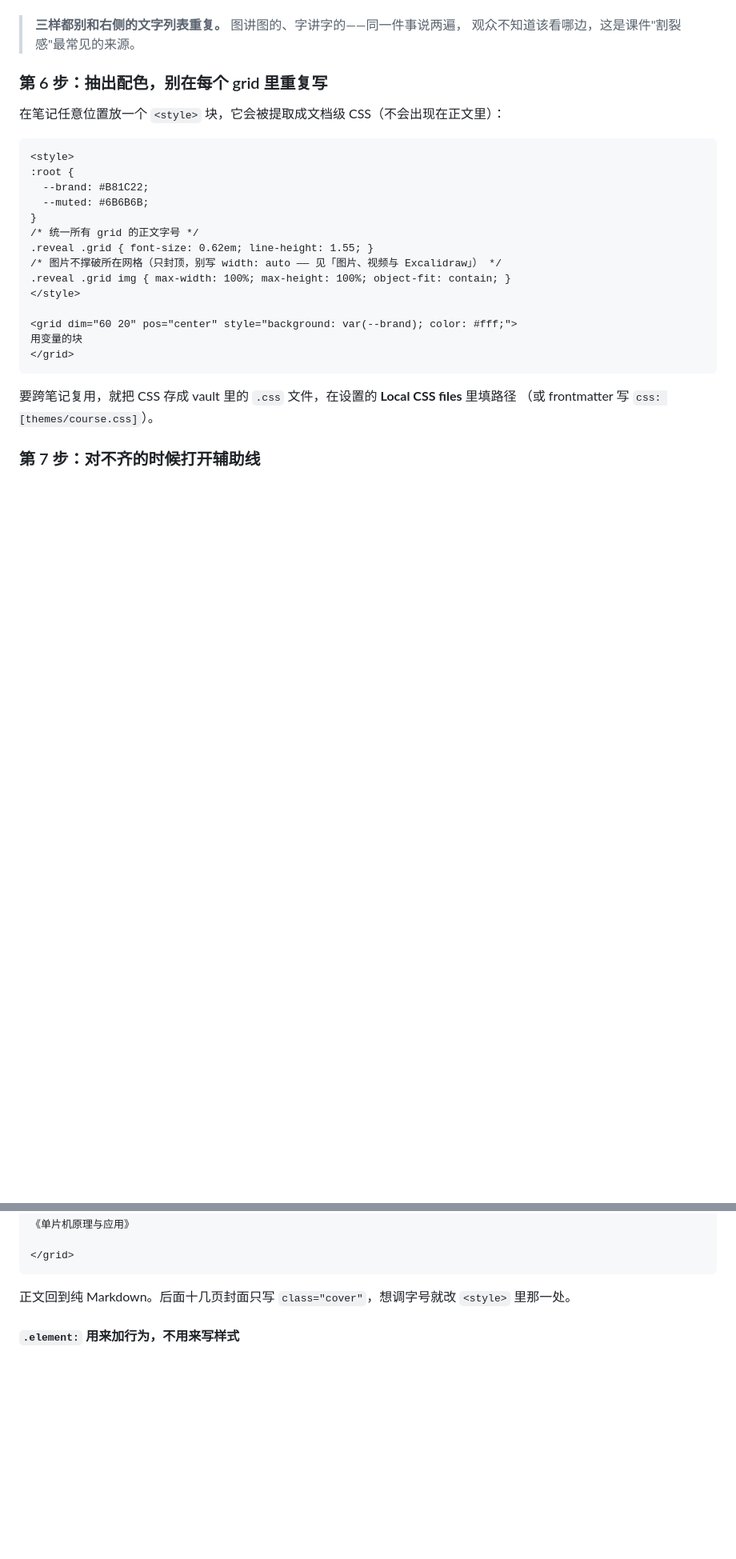
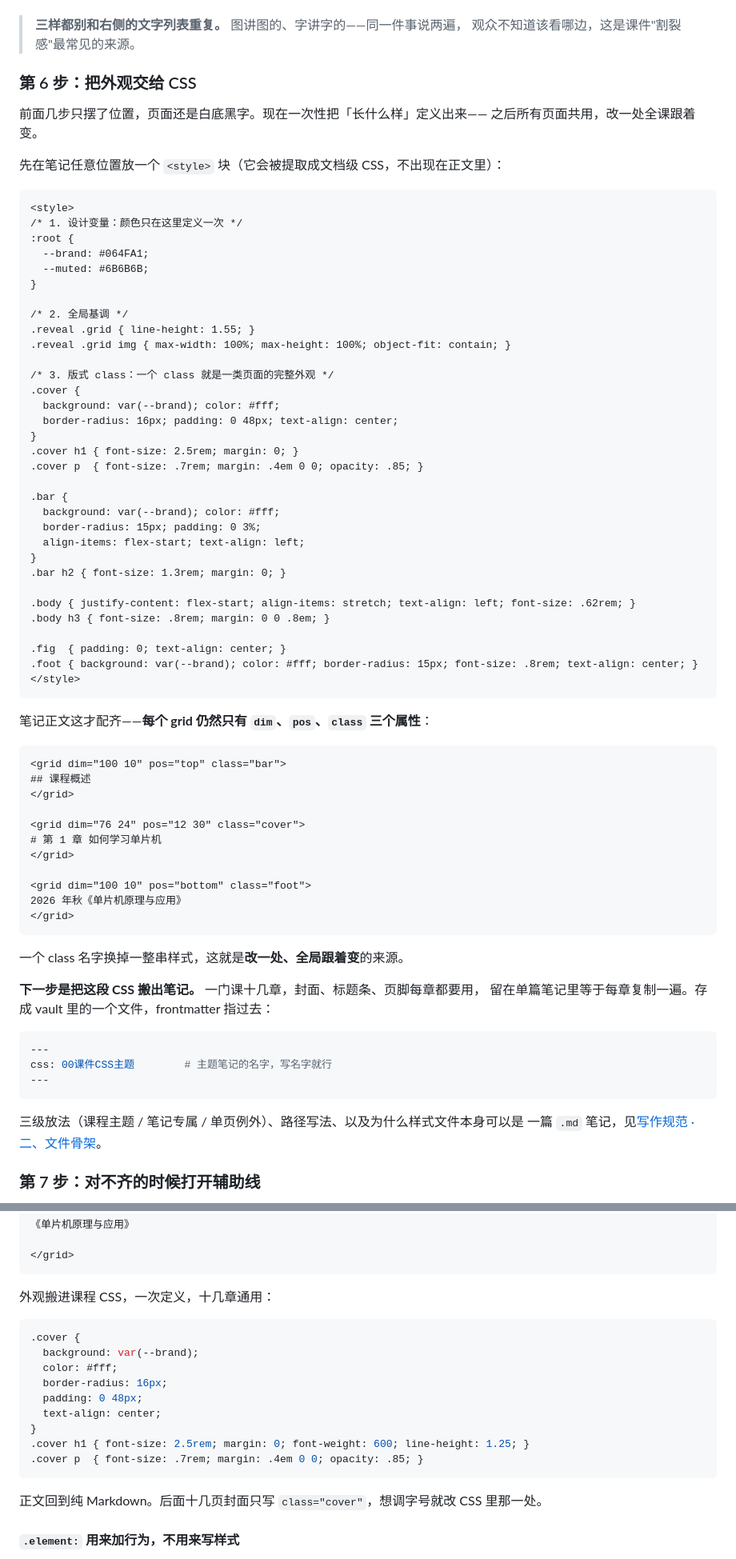
Before and after one commit to zjianwu261/obsidian-reveal-slides, a Markdown page: README.md, 2 parts joined by grey strips. Shown at 80% size. GitHub-like rendering; blank space fills up the shorter version.

`````diff
--- a/README.md
+++ b/README.md
@@ -317,29 +325,77 @@ $$I_C = \beta \times I_b$$
 > **三样都别和右侧的文字列表重复。** 图讲图的、字讲字的——同一件事说两遍，
 > 观众不知道该看哪边，这是课件"割裂感"最常见的来源。
 
-### 第 6 步：抽出配色，别在每个 grid 里重复写
+### 第 6 步：把外观交给 CSS
 
-在笔记任意位置放一个 `<style>` 块，它会被提取成文档级 CSS（不会出现在正文里）：
+前面几步只摆了位置，页面还是白底黑字。现在一次性把「长什么样」定义出来——
+之后所有页面共用，改一处全课跟着变。
+
+先在笔记任意位置放一个 `<style>` 块（它会被提取成文档级 CSS，不出现在正文里）：
 
 ````markdown
 <style>
+/* 1. 设计变量：颜色只在这里定义一次 */
 :root {
-  --brand: #B81C22;
+  --brand: #064FA1;
   --muted: #6B6B6B;
 }
-/* 统一所有 grid 的正文字号 */
-.reveal .grid { font-size: 0.62em; line-height: 1.55; }
-/* 图片不撑破所在网格（只封顶，别写 width: auto —— 见「图片、视频与 Excalidraw」） */
+
+/* 2. 全局基调 */
+.reveal .grid { line-height: 1.55; }
 .reveal .grid img { max-width: 100%; max-height: 100%; object-fit: contain; }
+
+/* 3. 版式 class：一个 class 就是一类页面的完整外观 */
+.cover {
+  background: var(--brand); color: #fff;
+  border-radius: 16px; padding: 0 48px; text-align: center;
+}
+.cover h1 { font-size: 2.5rem; margin: 0; }
+.cover p  { font-size: .7rem; margin: .4em 0 0; opacity: .85; }
+
+.bar {
+  background: var(--brand); color: #fff;
+  border-radius: 15px; padding: 0 3%;
+  align-items: flex-start; text-align: left;
+}
+.bar h2 { font-size: 1.3rem; margin: 0; }
+
+.body { justify-content: flex-start; align-items: stretch; text-align: left; font-size: .62rem; }
+.body h3 { font-size: .8rem; margin: 0 0 .8em; }
+
+.fig  { padding: 0; text-align: center; }
+.foot { background: var(--brand); color: #fff; border-radius: 15px; font-size: .8rem; text-align: center; }
 </style>
+````
 
-<grid dim="60 20" pos="center" style="background: var(--brand); color: #fff;">
-用变量的块
+笔记正文这才配齐——**每个 grid 仍然只有 `dim`、`pos`、`class` 三个属性**：
+
+````markdown
+<grid dim="100 10" pos="top" class="bar">
+## 课程概述
+</grid>
+
+<grid dim="76 24" pos="12 30" class="cover">
+# 第 1 章 如何学习单片机
+</grid>
+
+<grid dim="100 10" pos="bottom" class="foot">
+2026 年秋《单片机原理与应用》
 </grid>
 ````
 
-要跨笔记复用，就把 CSS 存成 vault 里的 `.css` 文件，在设置的 **Local CSS files** 里填路径
-（或 frontmatter 写 `css: [themes/course.css]`）。
+一个 class 名字换掉一整串样式，这就是**改一处、全局跟着变**的来源。
+
+**下一步是把这段 CSS 搬出笔记。** 一门课十几章，封面、标题条、页脚每章都要用，
+留在单篇笔记里等于每章复制一遍。存成 vault 里的一个文件，frontmatter 指过去：
+
+```yaml
+---
+css: 00课件CSS主题        # 主题笔记的名字，写名字就行
+---
+```
+
+三级放法（课程主题 / 笔记专属 / 单页例外）、路径写法、以及为什么样式文件本身可以是
+一篇 `.md` 笔记，见[写作规范 · 二、文件骨架](#二文件骨架)。
 
 ### 第 7 步：对不齐的时候打开辅助线
 
@@ -452,7 +525,21 @@ grid 的 `style` 只留「这一页独有的容器外观」。
 </grid>
 ```
 
-正文回到纯 Markdown。后面十几页封面只写 `class="cover"`，想调字号就改 `<style>` 里那一处。
+外观搬进课程 CSS，一次定义，十几章通用：
+
+```css
+.cover {
+  background: var(--brand);
+  color: #fff;
+  border-radius: 16px;
+  padding: 0 48px;
+  text-align: center;
+}
+.cover h1 { font-size: 2.5rem; margin: 0; font-weight: 600; line-height: 1.25; }
+.cover p  { font-size: .7rem; margin: .4em 0 0; opacity: .85; }
+```
+
+正文回到纯 Markdown。后面十几页封面只写 `class="cover"`，想调字号就改 CSS 里那一处。
 
 #### `.element:` 用来加行为，不用来写样式
 
`````
Also changed, not shown: other parts of README.md (+112 -51 lines).
